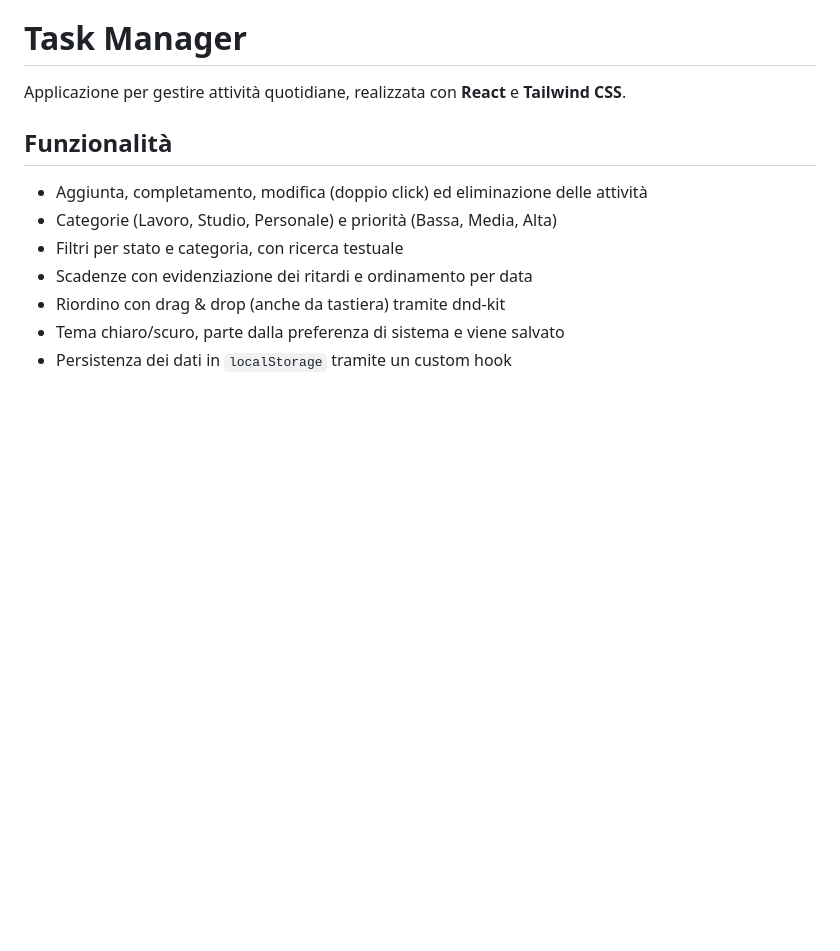
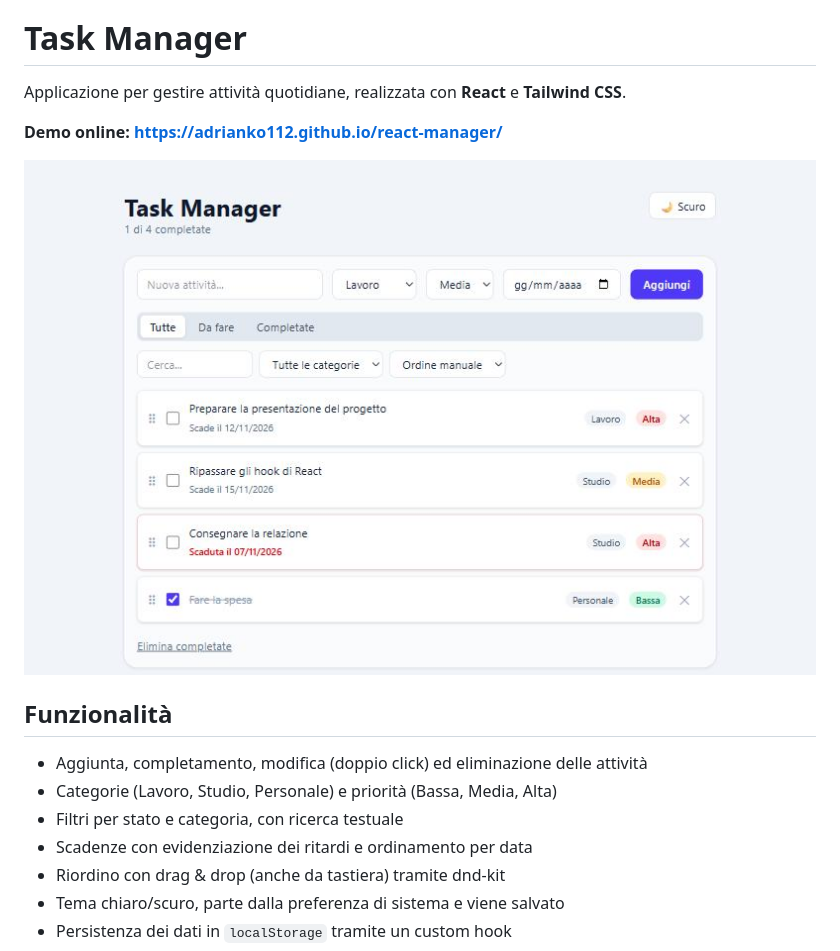
Before and after one commit to Adrianko112/react-manager, a Markdown page: README.md, the part around the change. GitHub-like rendering; pictures changed too: docs/screenshot.jpg (added); blank space fills up the shorter version.

Commit message:
README: link alla demo e screenshot

```diff
--- a/README.md
+++ b/README.md
@@ -1,6 +1,10 @@
 # Task Manager
 
 Applicazione per gestire attività quotidiane, realizzata con **React** e **Tailwind CSS**.
+
+**Demo online: https://adrianko112.github.io/react-manager/**
+
+![Screenshot dell'applicazione](docs/screenshot.jpg)
 
 ## Funzionalità
 
```
